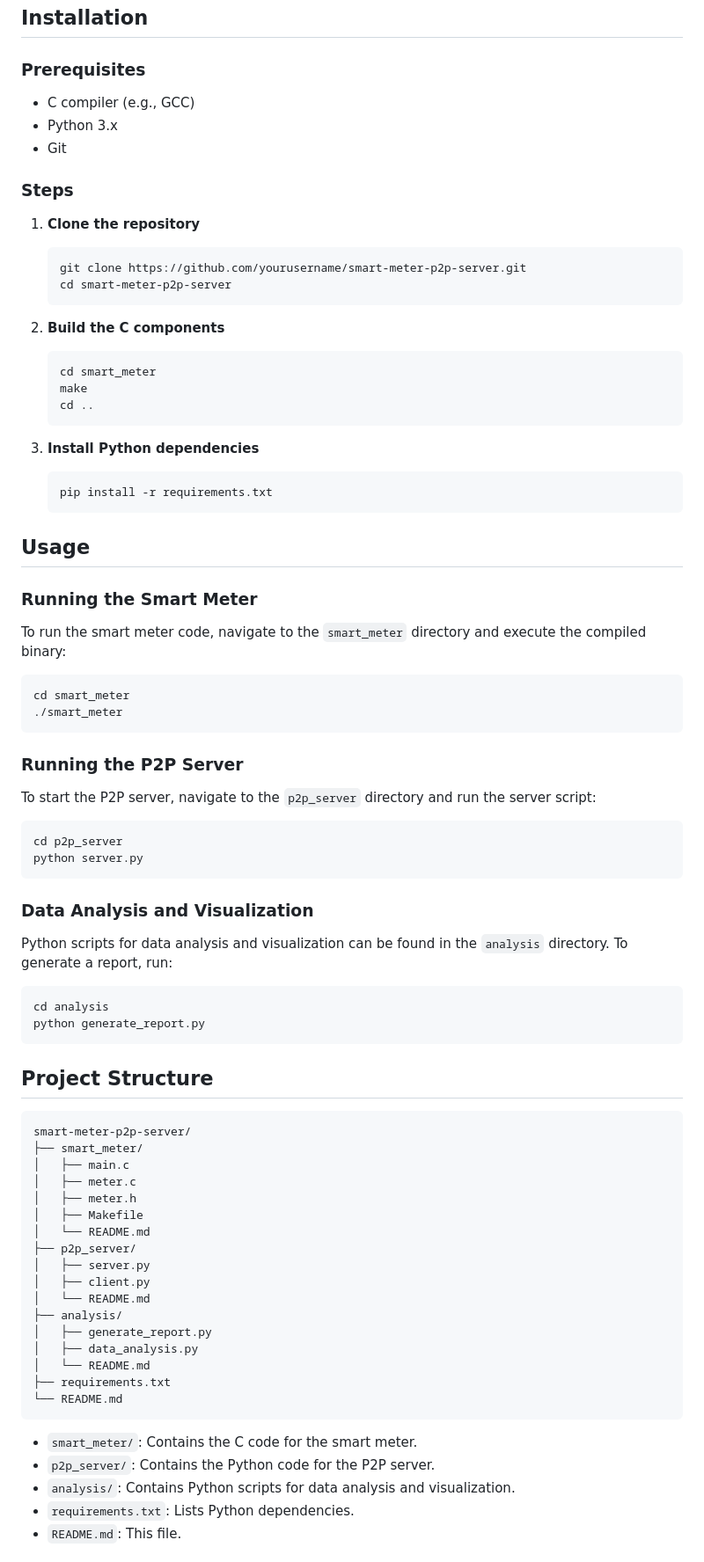
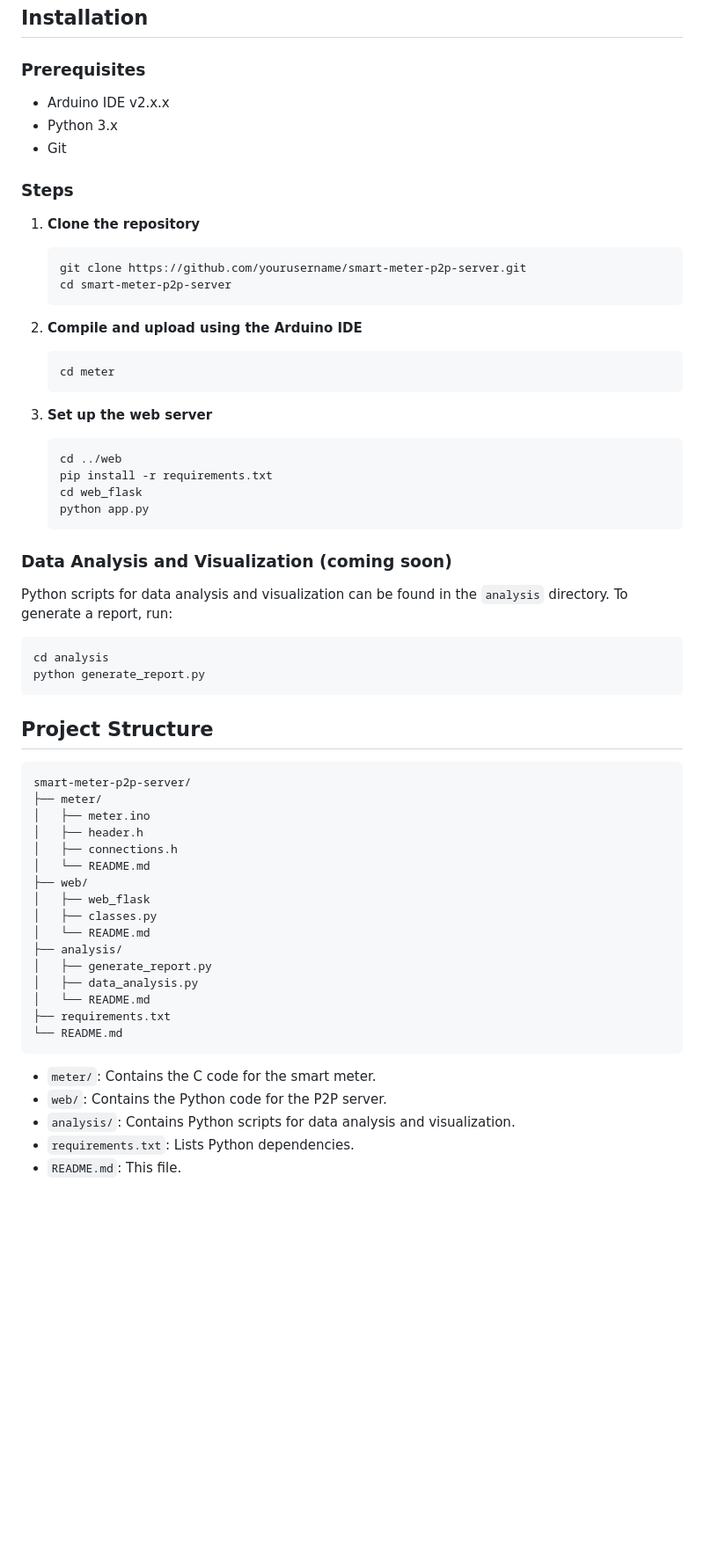
Before and after one commit to VicTheM/p2p_energy_meter, a Markdown page: README.md, the part around one of its changes. Shown at 88% size. Rendered like a GitHub page; blank space fills up the shorter version.

Commit message:
Checkpoint 1

````diff
--- a/README.md
+++ b/README.md
@@ -43,7 +42,7 @@ The smart metering system is designed to monitor and share domestically generate
 
 ### Prerequisites
 
-- C compiler (e.g., GCC)
+- Arduino IDE v2.x.x
 - Python 3.x
 - Git
 
@@ -55,39 +54,20 @@ The smart metering system is designed to monitor and share domestically generate
    cd smart-meter-p2p-server
    ```
 
-2. **Build the C components**
+2. **Compile and upload using the Arduino IDE**
    ```sh
-   cd smart_meter
-   make
-   cd ..
+   cd meter
    ```
 
-3. **Install Python dependencies**
+4. **Set up the web server**
    ```sh
+   cd ../web
    pip install -r requirements.txt
+   cd web_flask
+   python app.py
    ```
 
-## Usage
-
-### Running the Smart Meter
-
-To run the smart meter code, navigate to the `smart_meter` directory and execute the compiled binary:
-
-```sh
-cd smart_meter
-./smart_meter
-```
-
-### Running the P2P Server
-
-To start the P2P server, navigate to the `p2p_server` directory and run the server script:
-
-```sh
-cd p2p_server
-python server.py
-```
-
-### Data Analysis and Visualization
+### Data Analysis and Visualization (coming soon)
 
 Python scripts for data analysis and visualization can be found in the `analysis` directory. To generate a report, run:
 
@@ -100,15 +80,14 @@ python generate_report.py
 
 ```plaintext
 smart-meter-p2p-server/
-├── smart_meter/
-│   ├── main.c
-│   ├── meter.c
-│   ├── meter.h
-│   ├── Makefile
+├── meter/
+│   ├── meter.ino
+│   ├── header.h
+│   ├── connections.h
 │   └── README.md
-├── p2p_server/
-│   ├── server.py
-│   ├── client.py
+├── web/
+│   ├── web_flask
+│   ├── classes.py
 │   └── README.md
 ├── analysis/
 │   ├── generate_report.py
@@ -118,8 +97,8 @@ smart-meter-p2p-server/
 └── README.md
 ```
 
-- `smart_meter/`: Contains the C code for the smart meter.
-- `p2p_server/`: Contains the Python code for the P2P server.
+- `meter/`: Contains the C code for the smart meter.
+- `web/`: Contains the Python code for the P2P server.
 - `analysis/`: Contains Python scripts for data analysis and visualization.
 - `requirements.txt`: Lists Python dependencies.
 - `README.md`: This file.
````
Also changed, not shown: other parts of README.md (+1 -4 lines).
